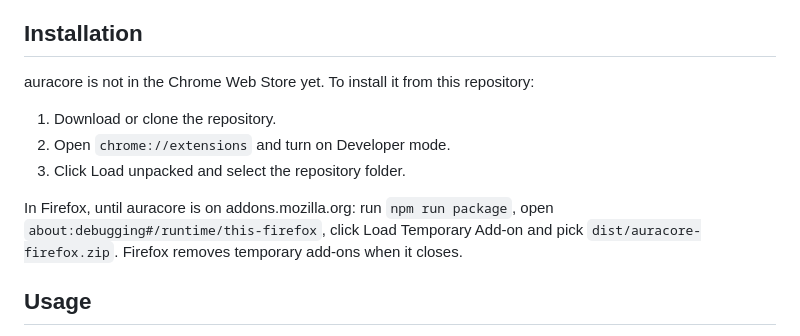
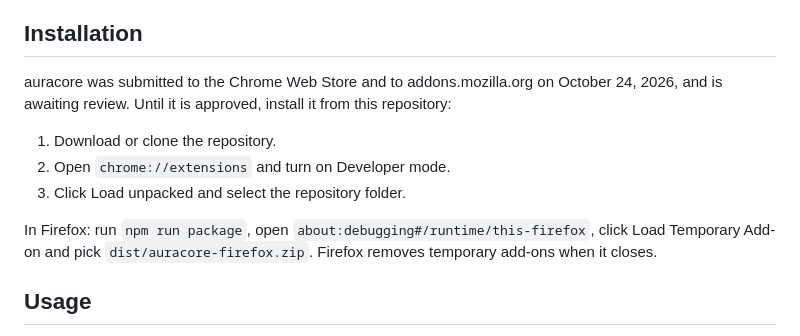
Before and after one commit to lucaswotta/auracore, a Markdown page: README.md, the part around the change. Drawn GitHub-style.

Commit message:
docs(readme): note the store review

```diff
--- a/README.md
+++ b/README.md
@@ -95,13 +95,13 @@ While the music plays she moves with it, a little breathing, swaying or bouncing
 
 ## Installation
 
-auracore is not in the Chrome Web Store yet. To install it from this repository:
+auracore was submitted to the Chrome Web Store and to addons.mozilla.org on October 24, 2026, and is awaiting review. Until it is approved, install it from this repository:
 
 1. Download or clone the repository.
 2. Open `chrome://extensions` and turn on Developer mode.
 3. Click Load unpacked and select the repository folder.
 
-In Firefox, until auracore is on addons.mozilla.org: run `npm run package`, open `about:debugging#/runtime/this-firefox`, click Load Temporary Add-on and pick `dist/auracore-firefox.zip`. Firefox removes temporary add-ons when it closes.
+In Firefox: run `npm run package`, open `about:debugging#/runtime/this-firefox`, click Load Temporary Add-on and pick `dist/auracore-firefox.zip`. Firefox removes temporary add-ons when it closes.
 
 ## Usage
 
```
Also changed, not shown: README.es.md (+2 -2 lines), README.pt-BR.md (+2 -2 lines).
